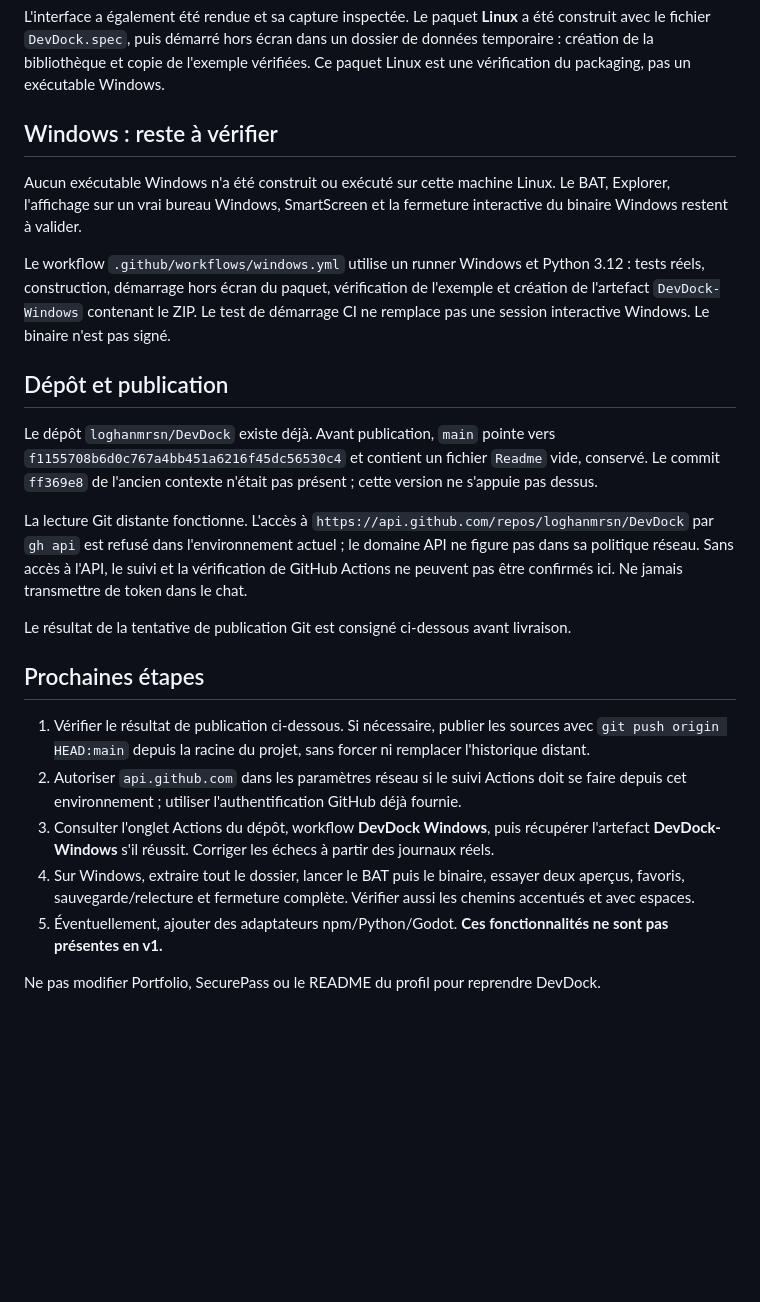
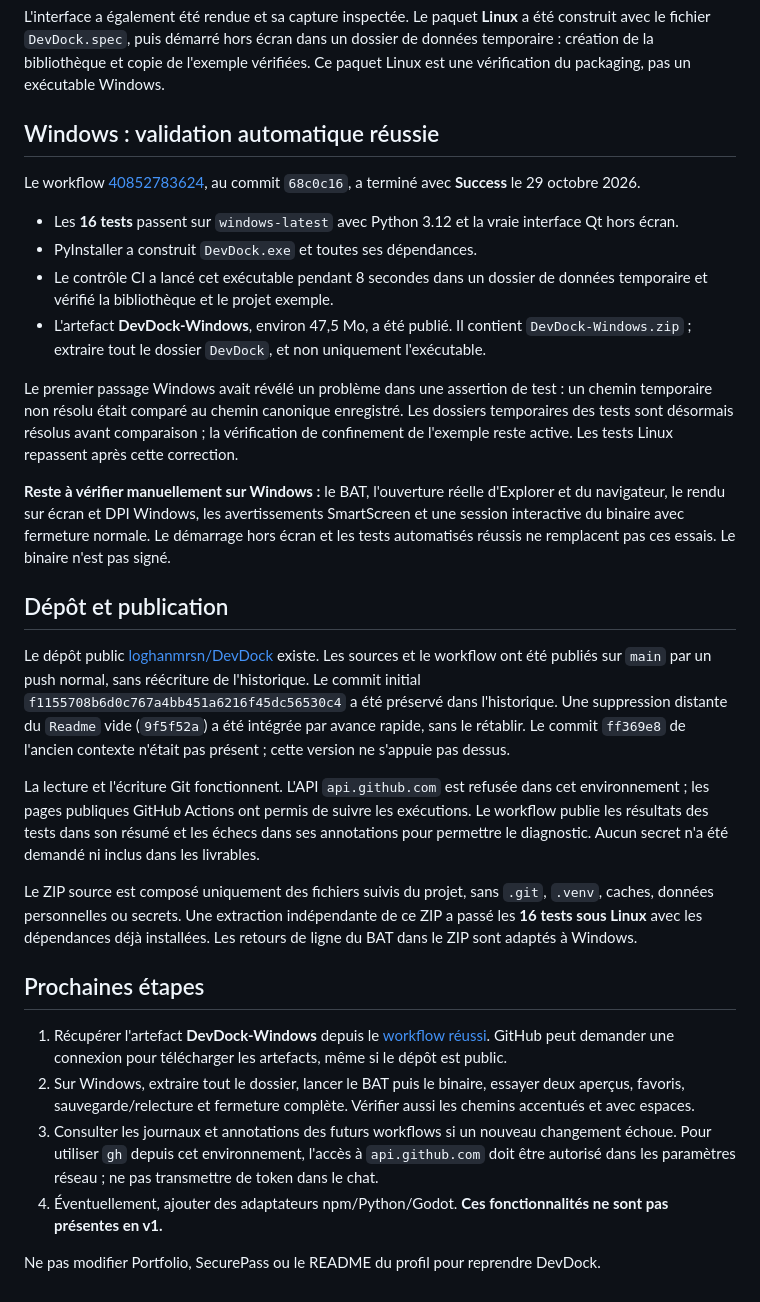
Before and after one commit to loghanmrsn/DevDock, a Markdown page: REPRISE.md, the part around the change. Rendered like a GitHub page; blank space fills up the shorter version.

```diff
--- a/REPRISE.md
+++ b/REPRISE.md
@@ -25,26 +25,32 @@ Les contrôles couvrent sauvegarde/relecture, modification, favoris, recherche,
 
 L'interface a également été rendue et sa capture inspectée. Le paquet **Linux** a été construit avec le fichier `DevDock.spec`, puis démarré hors écran dans un dossier de données temporaire : création de la bibliothèque et copie de l'exemple vérifiées. Ce paquet Linux est une vérification du packaging, pas un exécutable Windows.
 
-## Windows : reste à vérifier
+## Windows : validation automatique réussie
 
-Aucun exécutable Windows n'a été construit ou exécuté sur cette machine Linux. Le BAT, Explorer, l'affichage sur un vrai bureau Windows, SmartScreen et la fermeture interactive du binaire Windows restent à valider.
+Le workflow [40852783624](https://github.com/loghanmrsn/DevDock/actions/runs/40852783624), au commit `68c0c16`, a terminé avec **Success** le 29 octobre 2026.
 
-Le workflow `.github/workflows/windows.yml` utilise un runner Windows et Python 3.12 : tests réels, construction, démarrage hors écran du paquet, vérification de l'exemple et création de l'artefact `DevDock-Windows` contenant le ZIP. Le test de démarrage CI ne remplace pas une session interactive Windows. Le binaire n'est pas signé.
+- Les **16 tests** passent sur `windows-latest` avec Python 3.12 et la vraie interface Qt hors écran.
+- PyInstaller a construit `DevDock.exe` et toutes ses dépendances.
+- Le contrôle CI a lancé cet exécutable pendant 8 secondes dans un dossier de données temporaire et vérifié la bibliothèque et le projet exemple.
+- L'artefact **DevDock-Windows**, environ 47,5 Mo, a été publié. Il contient `DevDock-Windows.zip` ; extraire tout le dossier `DevDock`, et non uniquement l'exécutable.
+
+Le premier passage Windows avait révélé un problème dans une assertion de test : un chemin temporaire non résolu était comparé au chemin canonique enregistré. Les dossiers temporaires des tests sont désormais résolus avant comparaison ; la vérification de confinement de l'exemple reste active. Les tests Linux repassent après cette correction.
+
+**Reste à vérifier manuellement sur Windows :** le BAT, l'ouverture réelle d'Explorer et du navigateur, le rendu sur écran et DPI Windows, les avertissements SmartScreen et une session interactive du binaire avec fermeture normale. Le démarrage hors écran et les tests automatisés réussis ne remplacent pas ces essais. Le binaire n'est pas signé.
 
 ## Dépôt et publication
 
-Le dépôt `loghanmrsn/DevDock` existe déjà. Avant publication, `main` pointe vers `f1155708b6d0c767a4bb451a6216f45dc56530c4` et contient un fichier `Readme` vide, conservé. Le commit `ff369e8` de l'ancien contexte n'était pas présent ; cette version ne s'appuie pas dessus.
+Le dépôt public [loghanmrsn/DevDock](https://github.com/loghanmrsn/DevDock) existe. Les sources et le workflow ont été publiés sur `main` par un push normal, sans réécriture de l'historique. Le commit initial `f1155708b6d0c767a4bb451a6216f45dc56530c4` a été préservé dans l'historique. Une suppression distante du `Readme` vide (`9f5f52a`) a été intégrée par avance rapide, sans le rétablir. Le commit `ff369e8` de l'ancien contexte n'était pas présent ; cette version ne s'appuie pas dessus.
 
-La lecture Git distante fonctionne. L'accès à `https://api.github.com/repos/loghanmrsn/DevDock` par `gh api` est refusé dans l'environnement actuel ; le domaine API ne figure pas dans sa politique réseau. Sans accès à l'API, le suivi et la vérification de GitHub Actions ne peuvent pas être confirmés ici. Ne jamais transmettre de token dans le chat.
+La lecture et l'écriture Git fonctionnent. L'API `api.github.com` est refusée dans cet environnement ; les pages publiques GitHub Actions ont permis de suivre les exécutions. Le workflow publie les résultats des tests dans son résumé et les échecs dans ses annotations pour permettre le diagnostic. Aucun secret n'a été demandé ni inclus dans les livrables.
 
-Le résultat de la tentative de publication Git est consigné ci-dessous avant livraison.
+Le ZIP source est composé uniquement des fichiers suivis du projet, sans `.git`, `.venv`, caches, données personnelles ou secrets. Une extraction indépendante de ce ZIP a passé les **16 tests sous Linux** avec les dépendances déjà installées. Les retours de ligne du BAT dans le ZIP sont adaptés à Windows.
 
 ## Prochaines étapes
 
-1. Vérifier le résultat de publication ci-dessous. Si nécessaire, publier les sources avec `git push origin HEAD:main` depuis la racine du projet, sans forcer ni remplacer l'historique distant.
-2. Autoriser `api.github.com` dans les paramètres réseau si le suivi Actions doit se faire depuis cet environnement ; utiliser l'authentification GitHub déjà fournie.
-3. Consulter l'onglet Actions du dépôt, workflow **DevDock Windows**, puis récupérer l'artefact **DevDock-Windows** s'il réussit. Corriger les échecs à partir des journaux réels.
-4. Sur Windows, extraire tout le dossier, lancer le BAT puis le binaire, essayer deux aperçus, favoris, sauvegarde/relecture et fermeture complète. Vérifier aussi les chemins accentués et avec espaces.
-5. Éventuellement, ajouter des adaptateurs npm/Python/Godot. **Ces fonctionnalités ne sont pas présentes en v1.**
+1. Récupérer l'artefact **DevDock-Windows** depuis le [workflow réussi](https://github.com/loghanmrsn/DevDock/actions/runs/40852783624). GitHub peut demander une connexion pour télécharger les artefacts, même si le dépôt est public.
+2. Sur Windows, extraire tout le dossier, lancer le BAT puis le binaire, essayer deux aperçus, favoris, sauvegarde/relecture et fermeture complète. Vérifier aussi les chemins accentués et avec espaces.
+3. Consulter les journaux et annotations des futurs workflows si un nouveau changement échoue. Pour utiliser `gh` depuis cet environnement, l'accès à `api.github.com` doit être autorisé dans les paramètres réseau ; ne pas transmettre de token dans le chat.
+4. Éventuellement, ajouter des adaptateurs npm/Python/Godot. **Ces fonctionnalités ne sont pas présentes en v1.**
 
 Ne pas modifier Portfolio, SecurePass ou le README du profil pour reprendre DevDock.
```
Also changed, not shown: README.md (+2 -2 lines).
